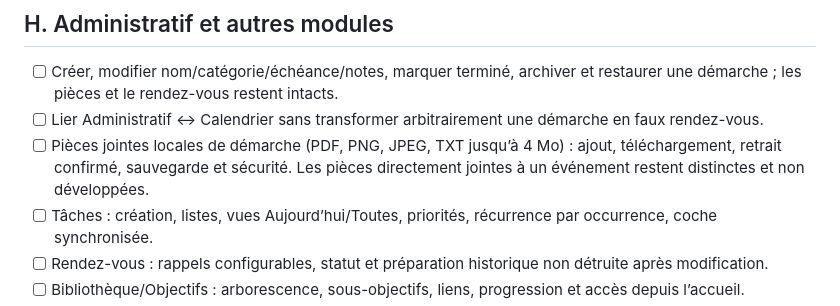
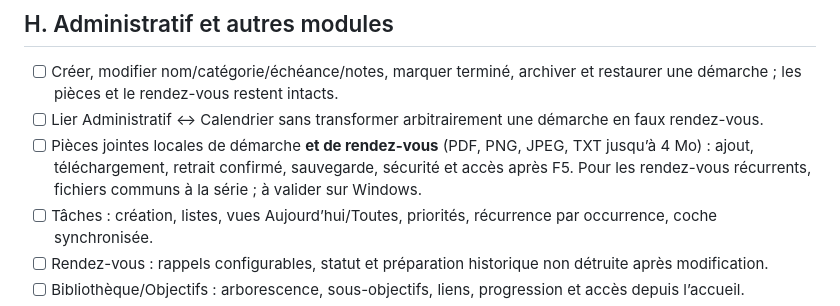
Before and after one commit to PetitElfe/atelier-releases, a Markdown page: docs/CHECKLIST_VISUELLE_ET_REGRESSION_2026-10-28.md, the part around the change. Drawn GitHub-style.

Commit message:
docs: pièces jointes des rendez-vous développées mais validation manuelle non cochée

```diff
--- a/docs/CHECKLIST_VISUELLE_ET_REGRESSION_2026-10-28.md
+++ b/docs/CHECKLIST_VISUELLE_ET_REGRESSION_2026-10-28.md
@@ -113,7 +113,7 @@ Date de préparation : 28 octobre 2026. Support : quatre captures annotées + pa
 ## H. Administratif et autres modules
 - [ ] Créer, modifier nom/catégorie/échéance/notes, marquer terminé, archiver et restaurer une démarche ; les pièces et le rendez-vous restent intacts.
 - [ ] Lier Administratif ↔ Calendrier sans transformer arbitrairement une démarche en faux rendez-vous.
-- [ ] Pièces jointes locales de démarche (PDF, PNG, JPEG, TXT jusqu’à 4 Mo) : ajout, téléchargement, retrait confirmé, sauvegarde et sécurité. Les pièces directement jointes à un événement restent distinctes et non développées.
+- [ ] Pièces jointes locales de démarche **et de rendez-vous** (PDF, PNG, JPEG, TXT jusqu’à 4 Mo) : ajout, téléchargement, retrait confirmé, sauvegarde, sécurité et accès après F5. Pour les rendez-vous récurrents, fichiers communs à la série ; à valider sur Windows.
 - [ ] Tâches : création, listes, vues Aujourd’hui/Toutes, priorités, récurrence par occurrence, coche synchronisée.
 - [ ] Rendez-vous : rappels configurables, statut et préparation historique non détruite après modification.
 - [ ] Bibliothèque/Objectifs : arborescence, sous-objectifs, liens, progression et accès depuis l’accueil.
```
